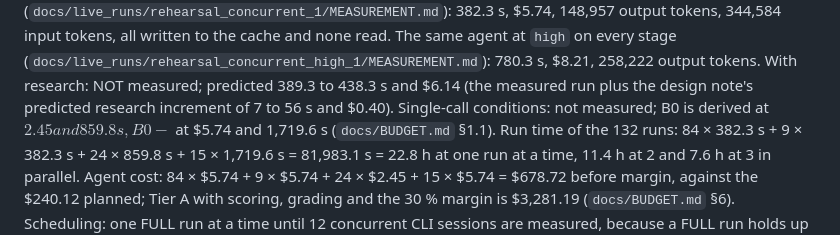
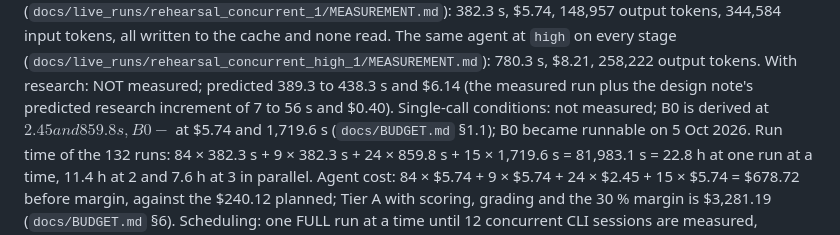
Before and after one commit to malcolm1232/SIT-submission, a Markdown page: eval/EVAL_PLAN.md, the part around the change. GitHub-like rendering.

```diff
--- a/eval/EVAL_PLAN.md
+++ b/eval/EVAL_PLAN.md
@@ -19,7 +19,7 @@ The evaluated agent is now the demo profile (`medium` on every stage, research `
 Measured FULL run, document-only (`docs/live_runs/rehearsal_concurrent_1/MEASUREMENT.md`): 382.3 s, $5.74, 148,957 output tokens, 344,584 input tokens, all written to the cache and none read.
 The same agent at `high` on every stage (`docs/live_runs/rehearsal_concurrent_high_1/MEASUREMENT.md`): 780.3 s, $8.21, 258,222 output tokens.
 With research: NOT measured; predicted 389.3 to 438.3 s and $6.14 (the measured run plus the design note's predicted research increment of 7 to 56 s and $0.40).
-Single-call conditions: not measured; B0 is derived at $2.45 and 859.8 s, B0-$ at $5.74 and 1,719.6 s (`docs/BUDGET.md` §1.1).
+Single-call conditions: not measured; B0 is derived at $2.45 and 859.8 s, B0-$ at $5.74 and 1,719.6 s (`docs/BUDGET.md` §1.1); B0 became runnable on 5 Oct 2026.
 Run time of the 132 runs: 84 × 382.3 s + 9 × 382.3 s + 24 × 859.8 s + 15 × 1,719.6 s = 81,983.1 s = 22.8 h at one run at a time, 11.4 h at 2 and 7.6 h at 3 in parallel.
 Agent cost: 84 × $5.74 + 9 × $5.74 + 24 × $2.45 + 15 × $5.74 = $678.72 before margin, against the $240.12 planned; Tier A with scoring, grading and the 30 % margin is $3,281.19 (`docs/BUDGET.md` §6).
 Scheduling: one FULL run at a time until 12 concurrent CLI sessions are measured, because a FULL run holds up to 6 (prereg `runs_per_item.scheduling`).
```
Also changed, not shown: docs/ARCHITECTURE.md (+2 -0 lines), 1 other file.
